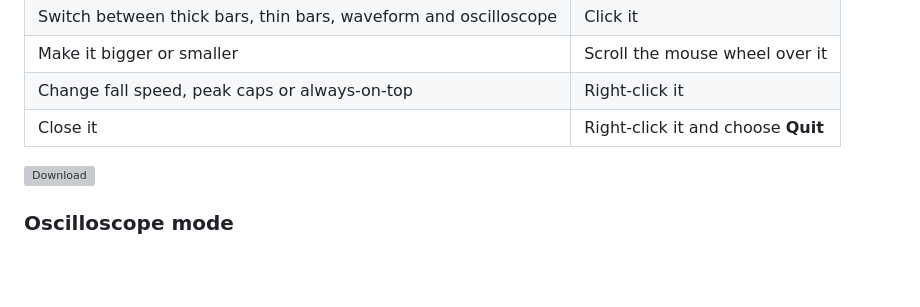
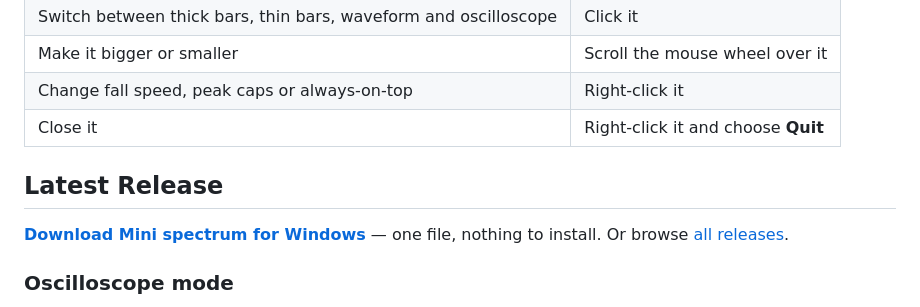
Before and after one commit to cpavlou2323/mini-spectrum, a Markdown page: README.md, the part around the change. Drawn GitHub-style; blank space fills up the shorter version; grey boxes are pictures that could not be loaded.

```diff
--- a/README.md
+++ b/README.md
@@ -16,7 +16,8 @@ Double-click **MiniSpectrum.exe**. The widget appears in the bottom-right corner
 | Change fall speed, peak caps or always-on-top | Right-click it |
 | Close it | Right-click it and choose **Quit** |
 
-[![Download](https://img.shields.io/github/v/release/cpavlou2323/mini-spectrum?label=Download%20for%20Windows&style=for-the-badge)](https://github.com/cpavlou2323/mini-spectrum/releases/latest/download/MiniSpectrum.exe)
+## Latest Release
+**[Download Mini spectrum for Windows](https://github.com/cpavlou2323/mini-spectrum/releases/latest/download/MiniSpectrum.exe)** — one file, nothing to install. Or browse [all releases](https://github.com/cpavlou2323/mini-spectrum/releases).
 
 ### Oscilloscope mode
 
```
